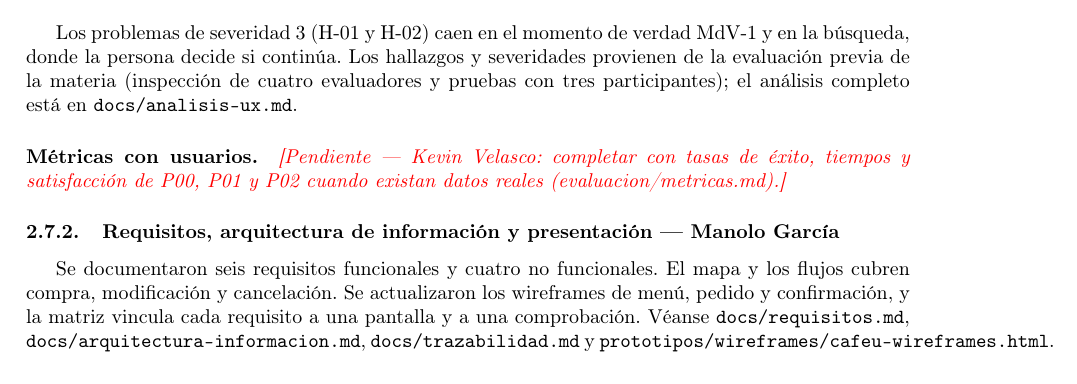
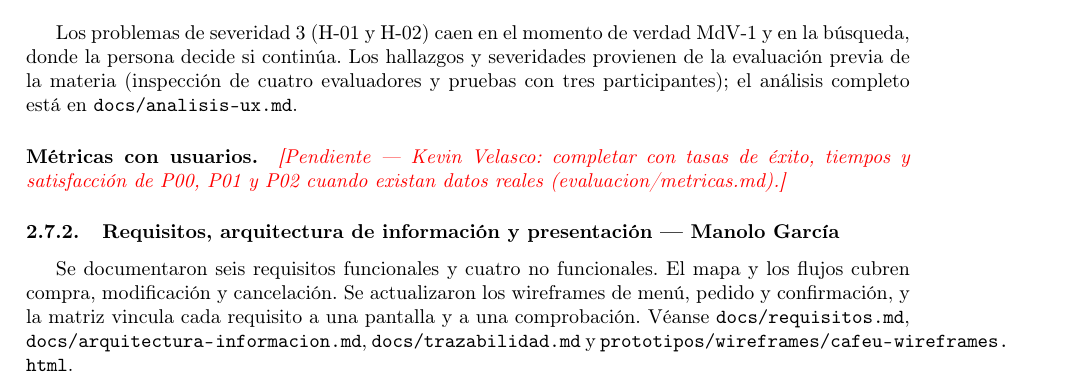
Before and after one commit to Sax300-cpu/Prueba-Practica-IHC_2p, a LaTeX document (informe/main.tex, which reads informe/secciones/mg/resultados.tex): part of page 3 of 5, cut so that both start at the same text. Compiled offline with pdfLaTeX.

Commit message:
docs: ajustar saltos de línea de las rutas del informe

```diff
--- a/informe/secciones/mg/resultados.tex
+++ b/informe/secciones/mg/resultados.tex
@@ -1,4 +1,4 @@
-Se documentaron seis requisitos funcionales y cuatro no funcionales. El mapa y los flujos cubren compra, modificación y cancelación. Se actualizaron los wireframes de menú, pedido y confirmación, y la matriz vincula cada requisito a una pantalla y a una comprobación. Véanse \texttt{docs/requisitos.md}, \texttt{docs/arquitectura-informacion.md}, \texttt{docs/trazabilidad.md} y \texttt{prototipos/wireframes/cafeu-wireframes.html}.
+Se documentaron seis requisitos funcionales y cuatro no funcionales. El mapa y los flujos cubren compra, modificación y cancelación. Se actualizaron los wireframes de menú, pedido y confirmación, y la matriz vincula cada requisito a una pantalla y a una comprobación. Véanse \texttt{docs/requisitos.md}, \path{docs/arquitectura-informacion.md}, \texttt{docs/trazabilidad.md} y \path{prototipos/wireframes/cafeu-wireframes.html}.
 
 En la interfaz se implementaron foco al cambiar de vista, recuperación de una búsqueda vacía, ajustes de cantidad, deshacer una eliminación y cancelación del borrador con confirmación. En Edge, sirviendo la aplicación por HTTP, se verificó que dos cafés americanos y el total de \$3.00 se conservaron tras recargar.
 
```
